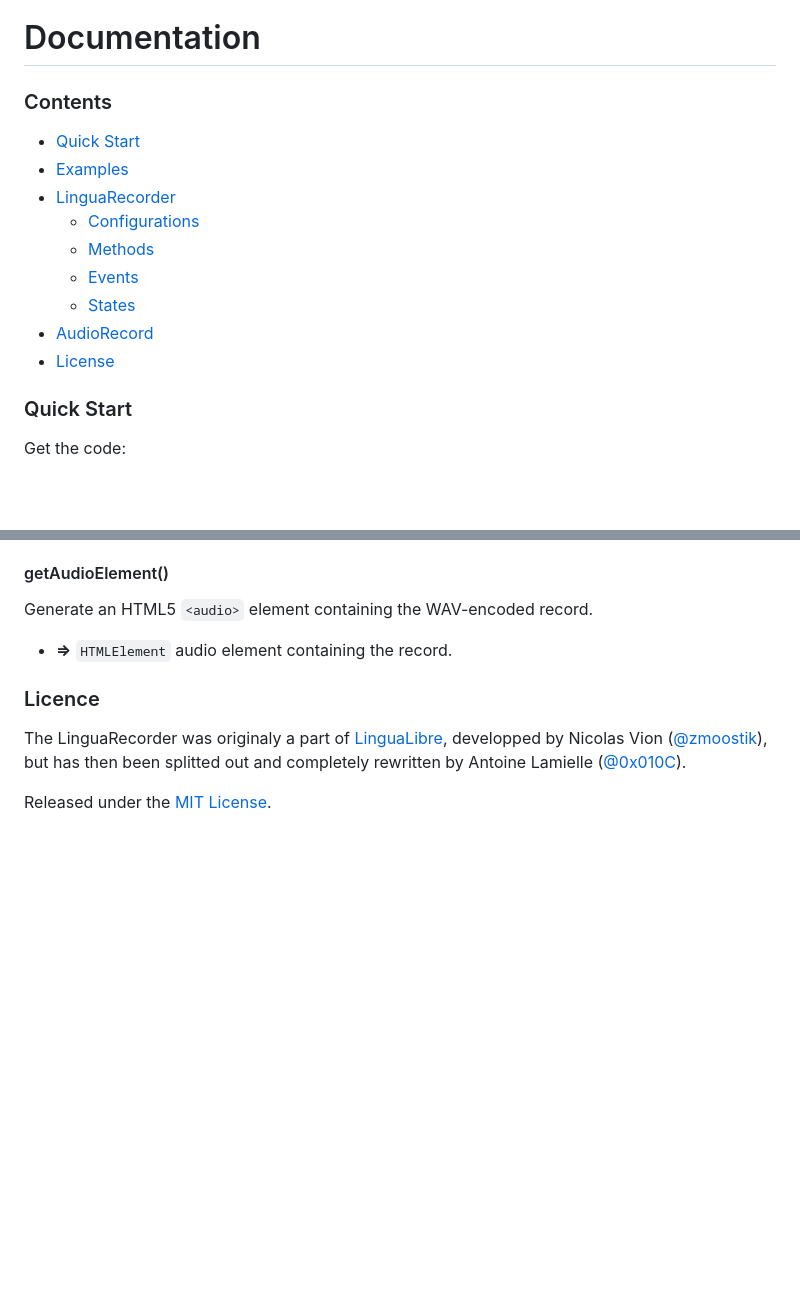
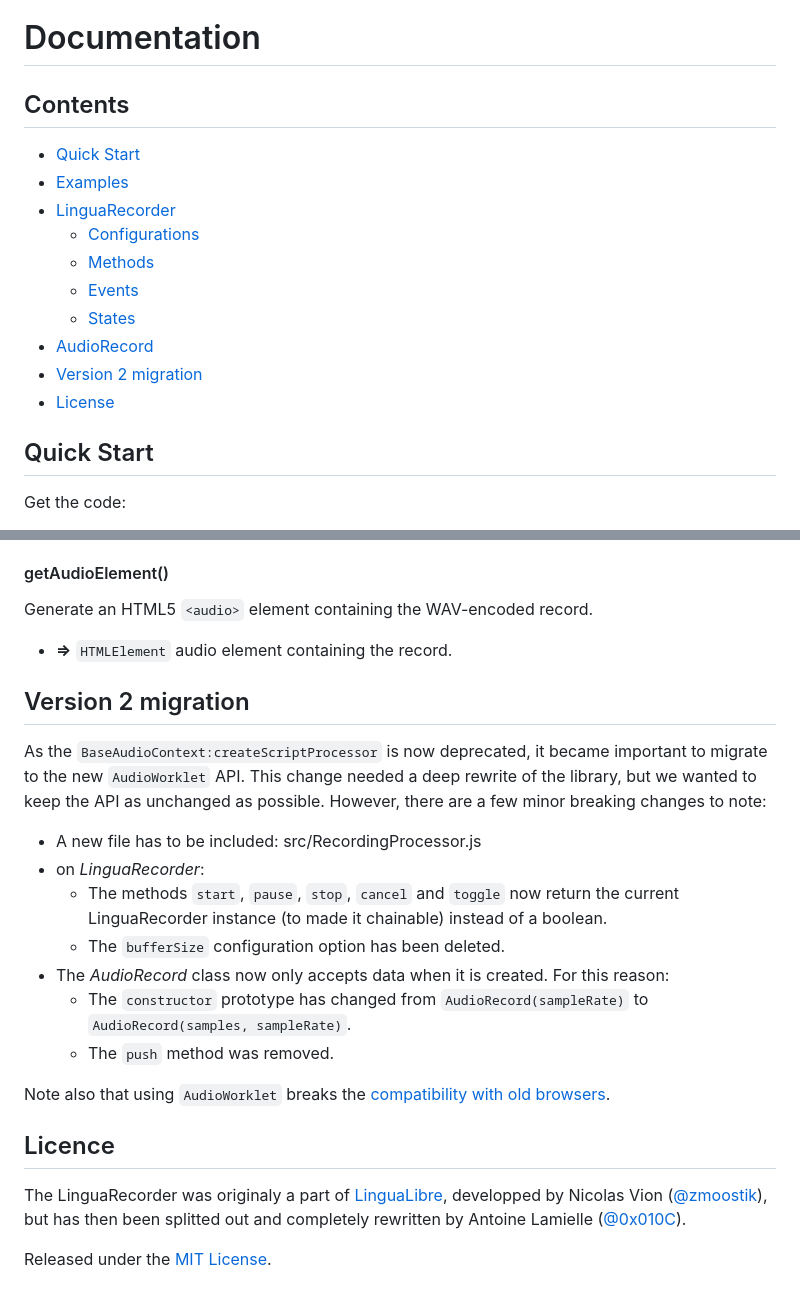
Before and after one commit to lingua-libre/LinguaRecorder, a Markdown page: README.md, 2 parts joined by grey strips. GitHub-like rendering; blank space fills up the shorter version.

Commit message:
Add migration note from v1 to v2 in README

```diff
--- a/README.md
+++ b/README.md
@@ -39,7 +39,7 @@ The demo folder contain several other implementation examples.
 
 # Documentation
 
-### Contents
+## Contents
 * [Quick Start](#quick-start)
 * [Examples](#examples)
 * [LinguaRecorder](#linguarecorder)
@@ -48,9 +48,10 @@ The demo folder contain several other implementation examples.
   * [Events](#events)
   * [States](#states)
 * [AudioRecord](#audiorecord)
+* [Version 2 migration](#version-2-migration)
 * [License](#license)
 
-### Quick Start
+## Quick Start
 Get the code:
 * Clone github repository: `git clone https://github.com/lingua-libre/LinguaRecorder.git`
 * Install with [npm](https://www.npmjs.com/package/lingua-recorder): `npm install lingua-recorder`
@@ -292,8 +293,21 @@ Generate an HTML5 `<audio>` element containing the WAV-encoded record.
 
 * __⇒__ `HTMLElement` audio element containing the record.
 
+## Version 2 migration
+As the `BaseAudioContext:createScriptProcessor` is now deprecated, it became important to migrate to the new `AudioWorklet` API. This change needed a deep rewrite of the library, but we wanted to keep the API as unchanged as possible. However, there are a few minor breaking changes to note:
 
-### Licence
+* A new file has to be included: src/RecordingProcessor.js
+* on _LinguaRecorder_:
+  * The methods `start`, `pause`, `stop`, `cancel` and `toggle` now return the current LinguaRecorder instance (to made it chainable) instead of a boolean.
+  * The `bufferSize` configuration option has been deleted.
+* The _AudioRecord_ class now only accepts data when it is created. For this reason:
+  * The `constructor` prototype has changed from `AudioRecord(sampleRate)` to `AudioRecord(samples, sampleRate)`.
+  * The `push` method was removed.
+
+Note also that using `AudioWorklet` breaks the [compatibility with old browsers](#browser-compatibility).
+
+
+## Licence
 The LinguaRecorder was originaly a part of [LinguaLibre](https://lingualibre.fr), developped by Nicolas Vion ([@zmoostik](https://github.com/zmoostik)), but has then been splitted out and completely rewritten by Antoine Lamielle ([@0x010C](https://github.com/0x010C)).
 
 Released under the [MIT License](https://github.com/lingua-libre/LinguaRecorder/blob/master/LICENSE).
```
Also changed, not shown: other parts of README.md (+1 -1 lines).
